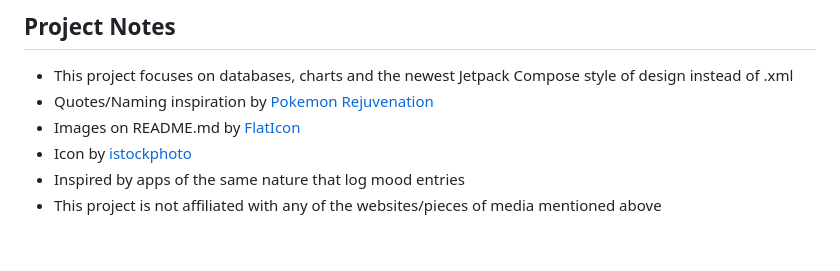
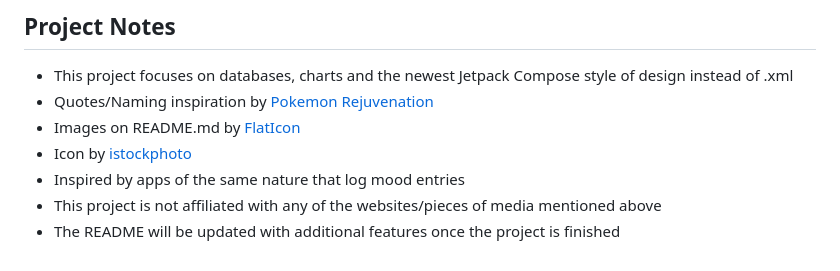
Before and after one commit to GalaxyJammed/ReJournal, a Markdown page: README.md, the part around the change. Rendered like a GitHub page.

Commit message:
Update README to mention future feature additions
Added note about future updates to the README.

```diff
--- a/README.md
+++ b/README.md
@@ -85,3 +85,4 @@ Simple and easy!
 - Icon by [istockphoto](https://www.istockphoto.com/)
 - Inspired by apps of the same nature that log mood entries
 - This project is not affiliated with any of the websites/pieces of media mentioned above
+- The README will be updated with additional features once the project is finished
```
